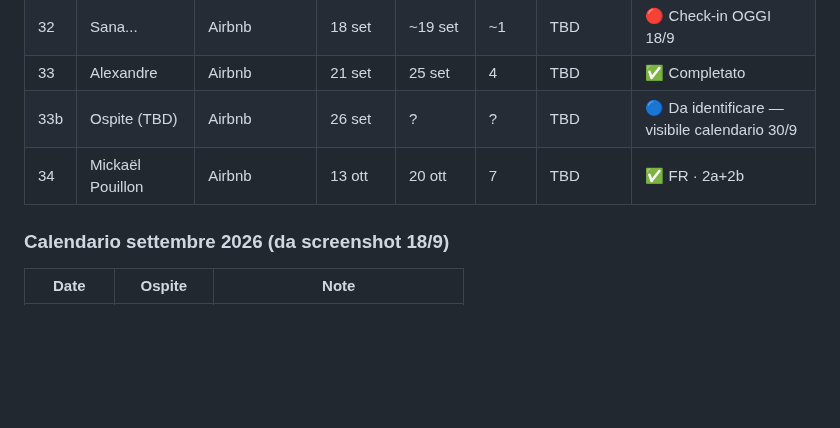
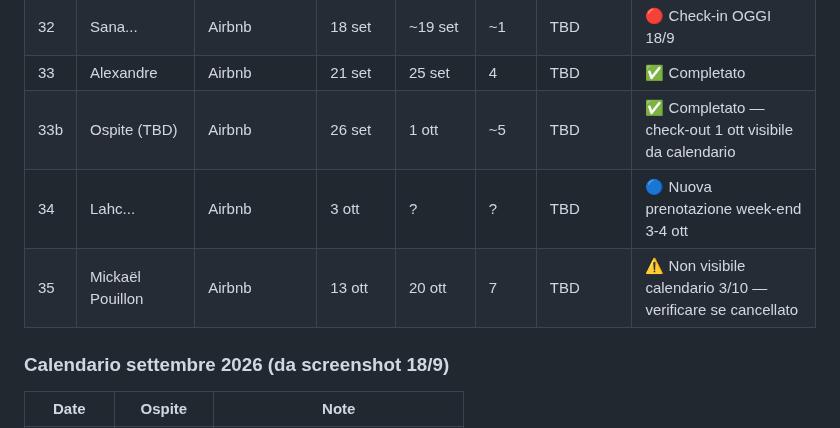
Before and after one commit to belhijou1997-tech/ATLASTAY, a Markdown page: darsalma.md, the part around the change. Drawn GitHub-style; blank space fills up the shorter version.

Commit message:
Storico ott 3: Lahc... #34 aggiunto, Mickaël #35 da verificare
- Ospite 33b: check-out confermato 1 ott da calendario
- #34 Lahc...: nuova prenotazione week-end 3-4 ott (nuovo)
- #35 Mickaël Pouillon 13-20 ott: NON visibile in calendario 3/10 — possibile cancellazione, da verificare

Co-Authored-By: Claude Sonnet 4.6 <noreply@anthropic.com>
Claude-Session: https://claude.ai/code/session_015DSZQeYauXTZWGZdeXYvf5

```diff
--- a/darsalma.md
+++ b/darsalma.md
@@ -718,8 +718,9 @@ Crescita del +84% da fine maggio a fine luglio. Coerente con l'apertura della pi
 | 31 | Beim... | Airbnb | 14 set | ~16 set | ~2 | TBD | 🔵 Da confermare dettagli |
 | 32 | Sana... | Airbnb | 18 set | ~19 set | ~1 | TBD | 🔴 Check-in OGGI 18/9 |
 | 33 | Alexandre | Airbnb | 21 set | 25 set | 4 | TBD | ✅ Completato |
-| 33b | Ospite (TBD) | Airbnb | 26 set | ? | ? | TBD | 🔵 Da identificare — visibile calendario 30/9 |
-| 34 | Mickaël Pouillon | Airbnb | 13 ott | 20 ott | 7 | TBD | ✅ FR · 2a+2b |
+| 33b | Ospite (TBD) | Airbnb | 26 set | 1 ott | ~5 | TBD | ✅ Completato — check-out 1 ott visibile da calendario |
+| 34 | Lahc... | Airbnb | 3 ott | ? | ? | TBD | 🔵 Nuova prenotazione week-end 3-4 ott |
+| 35 | Mickaël Pouillon | Airbnb | 13 ott | 20 ott | 7 | TBD | ⚠️ Non visibile calendario 3/10 — verificare se cancellato |
 
 ### Calendario settembre 2026 (da screenshot 18/9)
 | Date | Ospite | Note |
```
